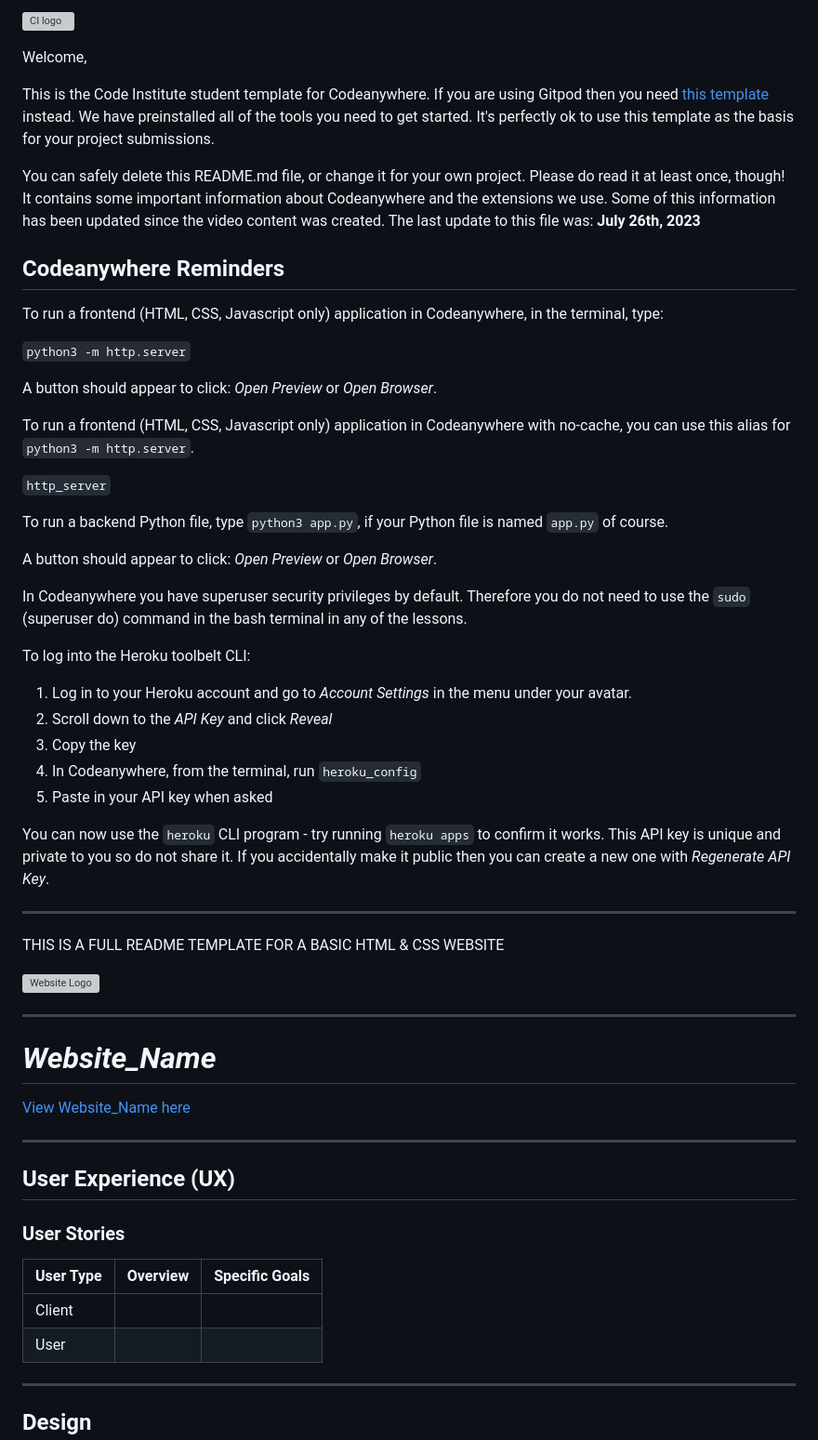
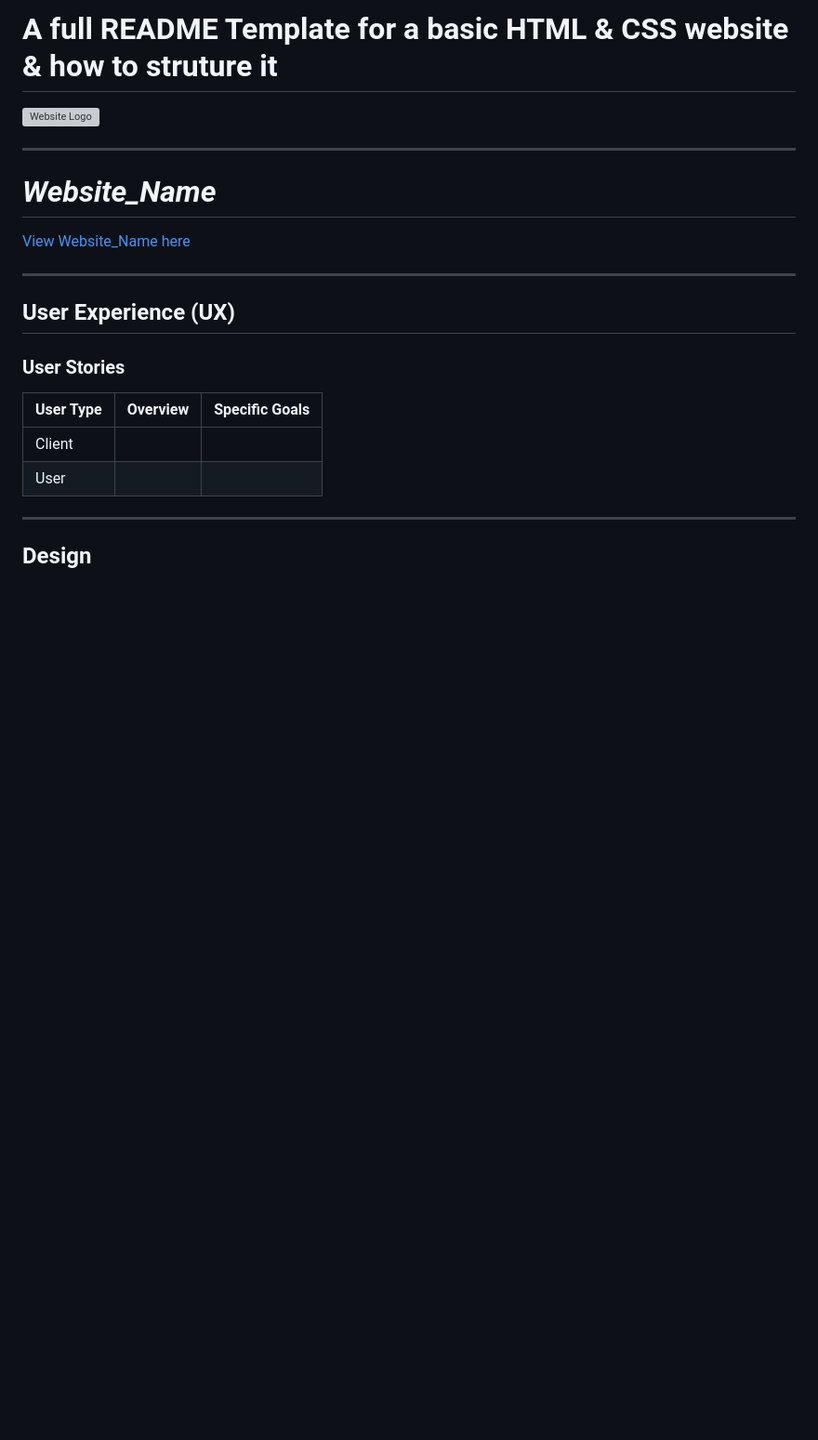
Before and after one commit to KateMcGuane/love-running, a Markdown page: README.md, the part around the change. Shown: that part at 93% size. Rendered like a GitHub page; blank space fills up the shorter version; grey boxes are pictures that could not be loaded.

Commit message:
Update README outline

```diff
--- a/README.md
+++ b/README.md
@@ -1,52 +1,11 @@
-![CI logo](https://codeinstitute.s3.amazonaws.com/fullstack/ci_logo_small.png)
+# A full README Template for a basic HTML & CSS website & how to struture it
 
-Welcome,
-
-This is the Code Institute student template for Codeanywhere. If you are using Gitpod then you need [this template](https://github.com/Code-Institute-Org/gitpod-full-template) instead.  We have preinstalled all of the tools you need to get started. It's perfectly ok to use this template as the basis for your project submissions.
-
-You can safely delete this README.md file, or change it for your own project. Please do read it at least once, though! It contains some important information about Codeanywhere and the extensions we use. Some of this information has been updated since the video content was created. The last update to this file was: **July 26th, 2023**
-
-## Codeanywhere Reminders
-
-To run a frontend (HTML, CSS, Javascript only) application in Codeanywhere, in the terminal, type:
-
-`python3 -m http.server`
-
-A button should appear to click: _Open Preview_ or _Open Browser_.
-
-To run a frontend (HTML, CSS, Javascript only) application in Codeanywhere with no-cache, you can use this alias for `python3 -m http.server`.
-
-`http_server`
-
-To run a backend Python file, type `python3 app.py`, if your Python file is named `app.py` of course.
-
-A button should appear to click: _Open Preview_ or _Open Browser_.
-
-In Codeanywhere you have superuser security privileges by default. Therefore you do not need to use the `sudo` (superuser do) command in the bash terminal in any of the lessons.
-
-To log into the Heroku toolbelt CLI:
-
-1. Log in to your Heroku account and go to _Account Settings_ in the menu under your avatar.
-2. Scroll down to the _API Key_ and click _Reveal_
-3. Copy the key
-4. In Codeanywhere, from the terminal, run `heroku_config`
-5. Paste in your API key when asked
-
-You can now use the `heroku` CLI program - try running `heroku apps` to confirm it works. This API key is unique and private to you so do not share it. If you accidentally make it public then you can create a new one with _Regenerate API Key_.
-
----
-
-THIS IS A FULL README TEMPLATE FOR A BASIC HTML & CSS WEBSITE
-
-![Website Logo](image/filepath.PNG)
+![Website Logo](image/enter_your_filepath_here.PNG)
 
 ---
 
 
 # *Website_Name*
-
-
-
 
 [View Website_Name here](https://yourusername.github.io/website_name/index.html)
 
```
